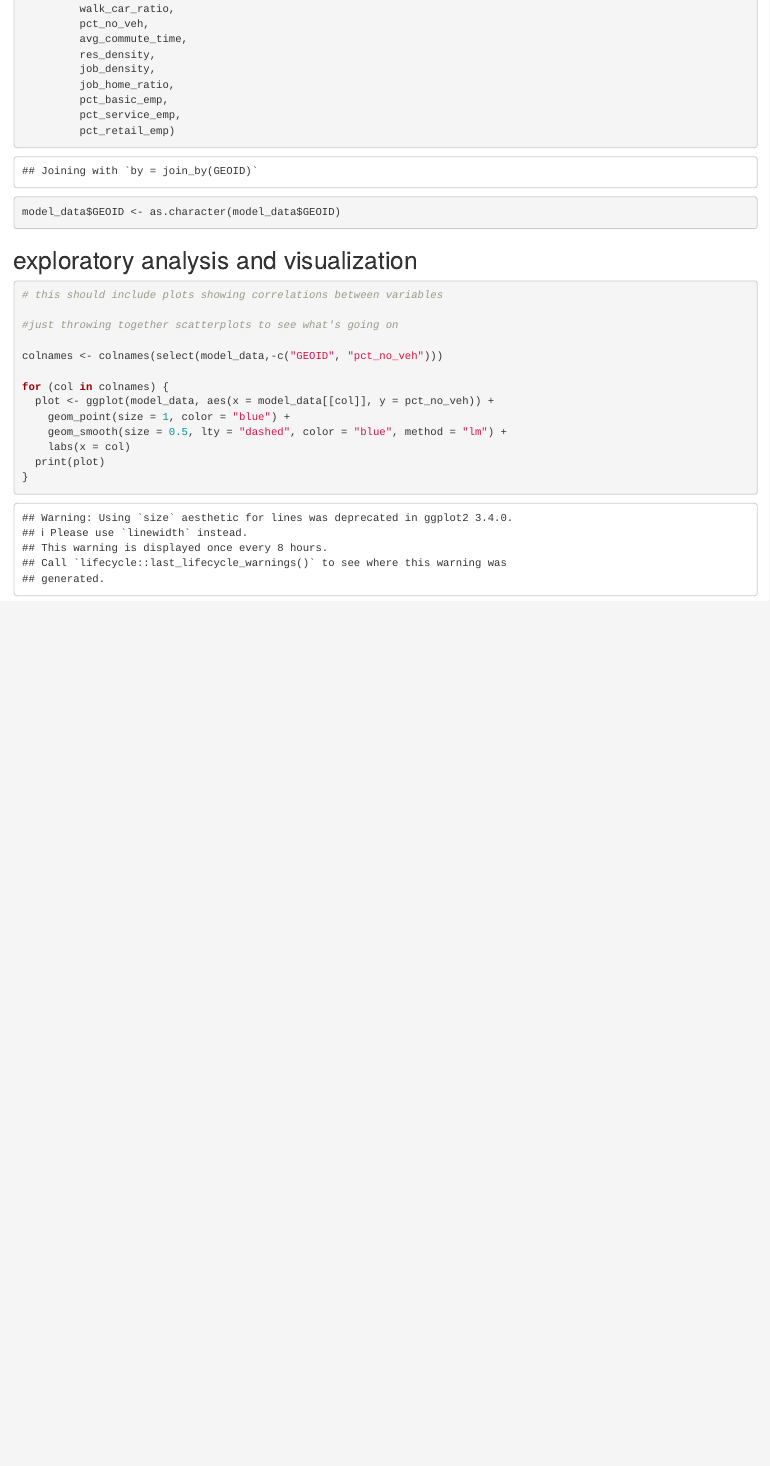
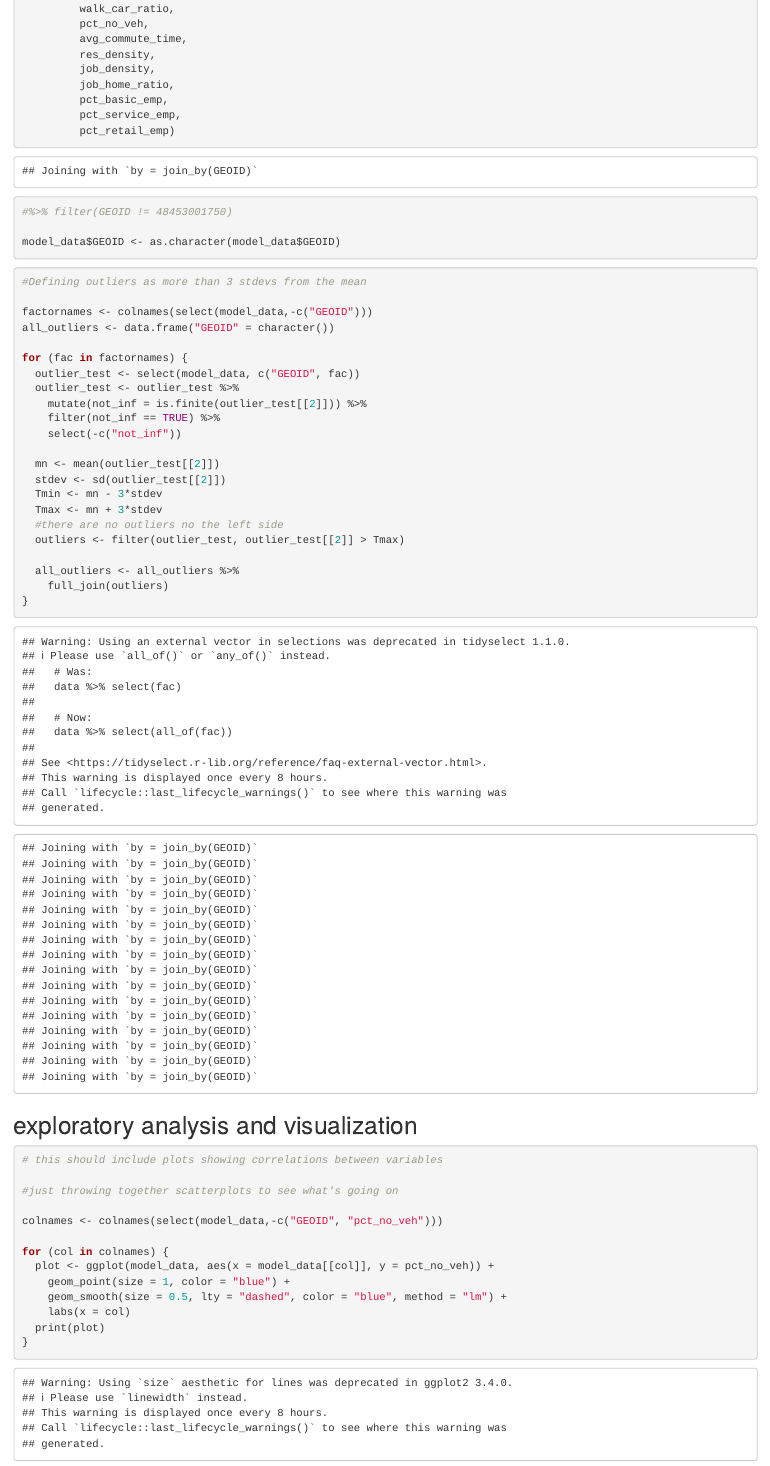
Before and after one commit to GSD-SES-5394-S2022/Austin, an R Markdown document (assignment rmd docs/a6/a6_model.Rmd): the page in a window 1100 px wide, from 990 px down. Rendered offline with R 4.5, knitr and Pandoc, with nearby package versions; some code elsewhere in the file could not run offline; the gapminder table comes from the copy in Python's plotly package.

Commit message:
created an outlier test

````diff
--- a/assignment rmd docs/a6/a6_model.Rmd
+++ b/assignment rmd docs/a6/a6_model.Rmd
@@ -66,8 +66,41 @@ model_data <- left_join(zones, access) %>%
          pct_service_emp,
          pct_retail_emp)
 
+#%>% filter(GEOID != 48453001750)
+
 model_data$GEOID <- as.character(model_data$GEOID)
 ```
+
+```{r Check Outliers}
+#Defining outliers as more than 3 stdevs from the mean
+
+factornames <- colnames(select(model_data,-c("GEOID")))
+all_outliers <- data.frame("GEOID" = character())
+
+for (fac in factornames) {
+  outlier_test <- select(model_data, c("GEOID", fac))
+  outlier_test <- outlier_test %>%
+    mutate(not_inf = is.finite(outlier_test[[2]])) %>%
+    filter(not_inf == TRUE) %>%
+    select(-c("not_inf"))
+
+  mn <- mean(outlier_test[[2]])
+  stdev <- sd(outlier_test[[2]])
+  Tmin <- mn - 3*stdev
+  Tmax <- mn + 3*stdev
+  #there are no outliers no the left side
+  outliers <- filter(outlier_test, outlier_test[[2]] > Tmax)
+
+  all_outliers <- all_outliers %>%
+    full_join(outliers)
+}
+
+
+
+
+```
+
+
 
 ## exploratory analysis and visualization
 
````
